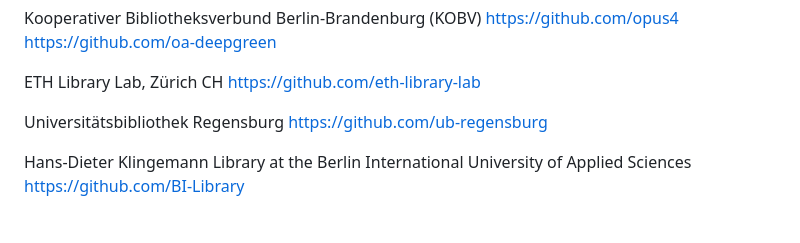
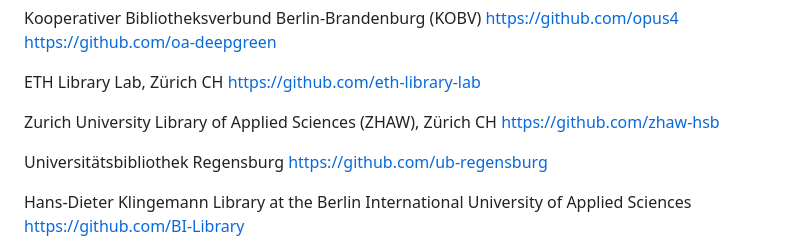
Before and after one commit to hbunke/BibsOnGitHub, a Markdown page: list.md, the part around the change. GitHub-like rendering; blank space fills up the shorter version.

Commit message:
Add ZHAW Library (#116)

```diff
--- a/list.md
+++ b/list.md
@@ -220,6 +220,9 @@ Kooperativer Bibliotheksverbund Berlin-Brandenburg (KOBV)
 
 ETH Library Lab, Zürich CH
 [https://github.com/eth-library-lab](https://github.com/eth-library-lab)
+
+Zurich University Library of Applied Sciences (ZHAW), Zürich CH
+[https://github.com/zhaw-hsb](https://github.com/zhaw-hsb)
 
 Universitätsbibliothek Regensburg
 [https://github.com/ub-regensburg](https://github.com/ub-regensburg)
```
